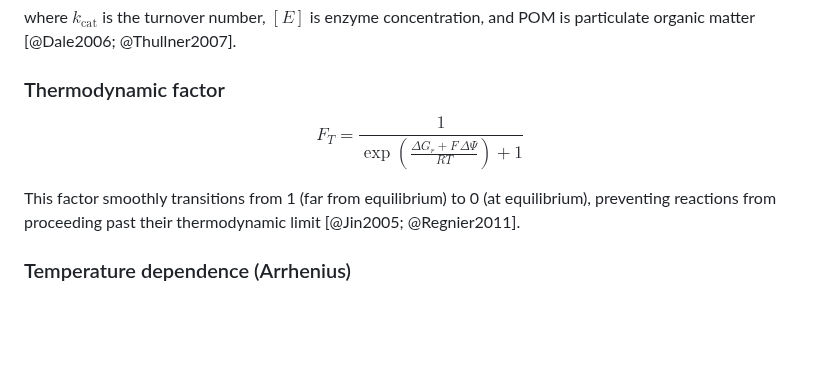
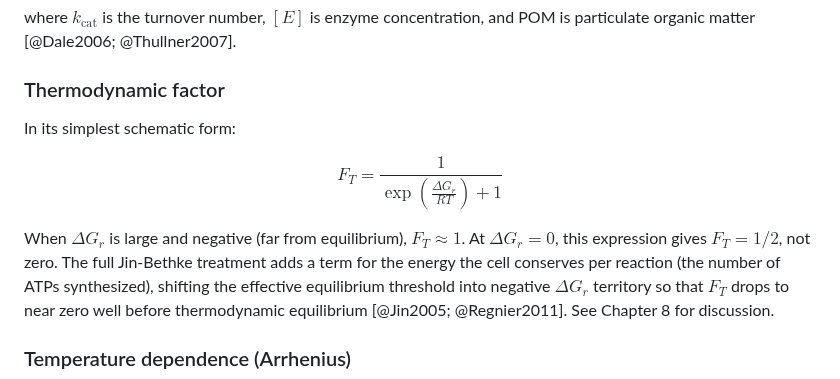
Before and after one commit to pycckuu/the-book, a Markdown page: appendices/b-model-toolkit.md, the part around the change. GitHub-like rendering; blank space fills up the shorter version.

```diff
--- a/appendices/b-model-toolkit.md
+++ b/appendices/b-model-toolkit.md
@@ -90,11 +90,13 @@ where $k_{\text{cat}}$ is the turnover number, $[E]$ is enzyme concentration, an
 
 ### Thermodynamic factor
 
+In its simplest schematic form:
+
 $$
-F_T = \frac{1}{\exp\!\left(\frac{\Delta G_r + F\,\Delta\Psi}{RT}\right) + 1}
+F_T = \frac{1}{\exp\!\left(\frac{\Delta G_r}{RT}\right) + 1}
 $$
 
-This factor smoothly transitions from 1 (far from equilibrium) to 0 (at equilibrium), preventing reactions from proceeding past their thermodynamic limit [@Jin2005; @Regnier2011].
+When $\Delta G_r$ is large and negative (far from equilibrium), $F_T \approx 1$. At $\Delta G_r = 0$, this expression gives $F_T = 1/2$, not zero. The full Jin-Bethke treatment adds a term for the energy the cell conserves per reaction (the number of ATPs synthesized), shifting the effective equilibrium threshold into negative $\Delta G_r$ territory so that $F_T$ drops to near zero well before thermodynamic equilibrium [@Jin2005; @Regnier2011]. See Chapter 8 for discussion.
 
 ### Temperature dependence (Arrhenius)
 
```
Also changed, not shown: appendices/c-reaction-gallery.md (+2 -2 lines), appendices/e-dramatis-personae.md (+7 -7 lines).
